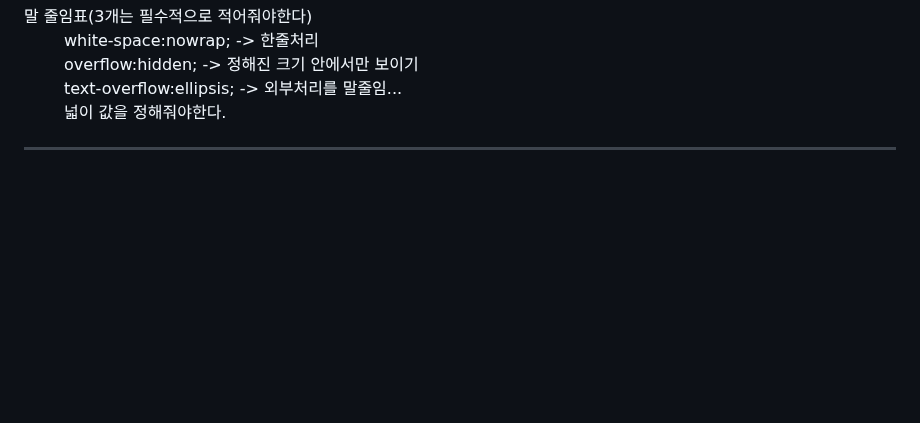
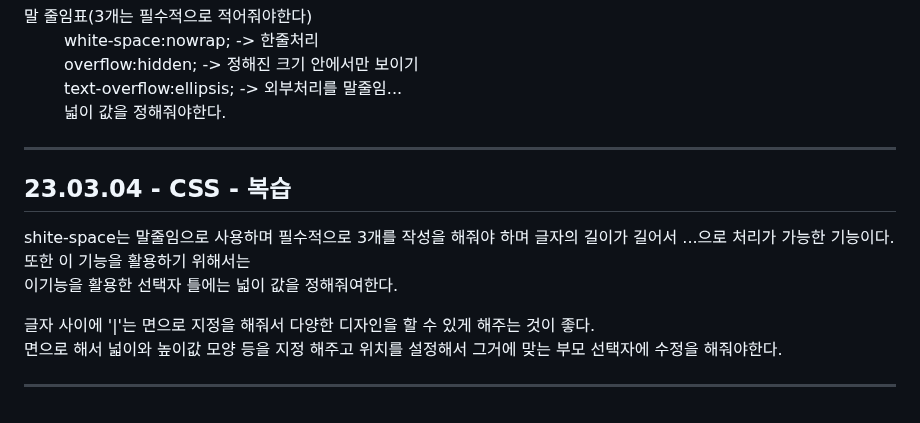
Before and after one commit to gyuriiikim/html_study, a Markdown page: README.md, the part around the change. Drawn GitHub-style; blank space fills up the shorter version.

```diff
--- a/README.md
+++ b/README.md
@@ -288,3 +288,9 @@ hr은 구분선 / em,strong은 강조문구 / br은 문장 줄바꿈 / q 짧은
     <dd>넓이 값을 정해줘야한다.</dd>
   </dl>
   <hr>
+  <h2>23.03.04 - CSS - 복습 </h2>
+  <p>shite-space는 말줄임으로 사용하며 필수적으로 3개를 작성을 해줘야 하며 글자의 길이가 길어서 ...으로 처리가 가능한 기능이다. 또한 이 기능을 활용하기 위해서는<br>
+     이기능을 활용한 선택자 틀에는 넓이 값을 정해줘여한다.</p>
+  <p>글자 사이에 '|'는 면으로 지정을 해줘서 다양한 디자인을 할 수 있게 해주는 것이 좋다.<br>면으로 해서 넓이와 높이값 모양 등을 지정 해주고 위치를 설정해서 그거에 맞는 부모
+      선택자에 수정을 해줘야한다.</p>
+<hr>
```
